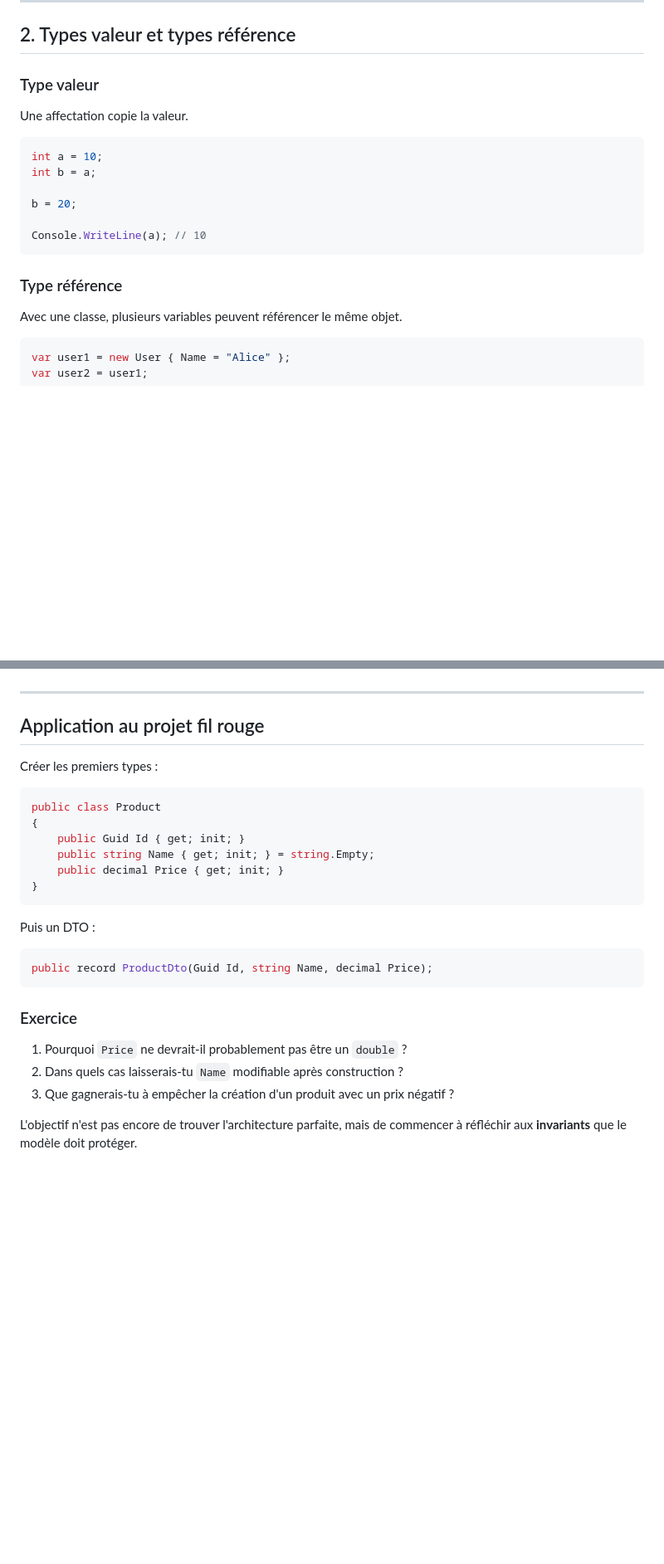
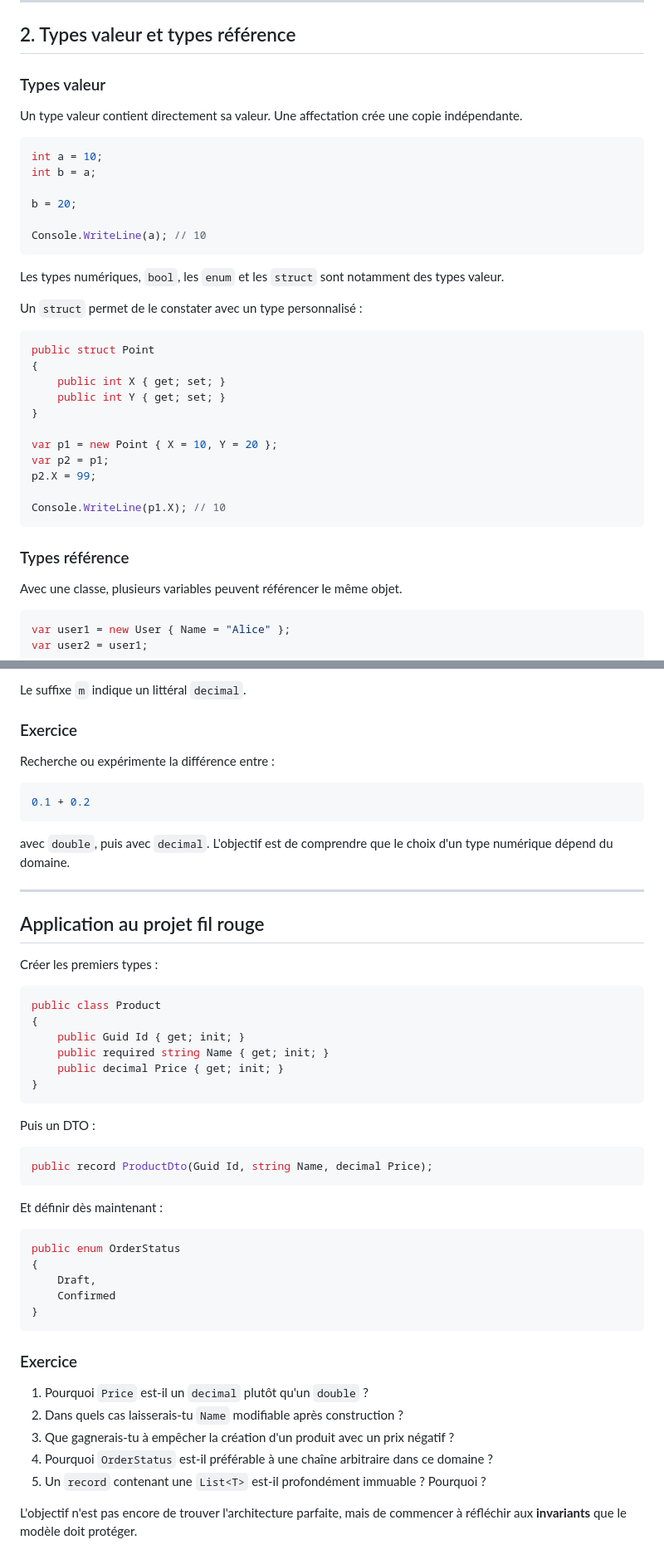
Before and after one commit to SimonGelbart/formation-dotnet, a Markdown page: workbook/01-typescript-vers-csharp.md, 2 parts joined by grey strips. Shown at 83% size. Rendered like a GitHub page; blank space fills up the shorter version.

````diff
--- a/workbook/01-typescript-vers-csharp.md
+++ b/workbook/01-typescript-vers-csharp.md
@@ -41,9 +43,9 @@ value = 42;
 
 ## 2. Types valeur et types référence
 
-### Type valeur
+### Types valeur
 
-Une affectation copie la valeur.
+Un type valeur contient directement sa valeur. Une affectation crée une copie indépendante.
 
 ```csharp
 int a = 10;
@@ -54,7 +56,25 @@ b = 20;
 Console.WriteLine(a); // 10
 ```
 
-### Type référence
+Les types numériques, `bool`, les `enum` et les `struct` sont notamment des types valeur.
+
+Un `struct` permet de le constater avec un type personnalisé :
+
+```csharp
+public struct Point
+{
+    public int X { get; set; }
+    public int Y { get; set; }
+}
+
+var p1 = new Point { X = 10, Y = 20 };
+var p2 = p1;
+p2.X = 99;
+
+Console.WriteLine(p1.X); // 10
+```
+
+### Types référence
 
 Avec une classe, plusieurs variables peuvent référencer le même objet.
 
@@ -244,3 +361,14 @@ Les records offrent notamment une sémantique de comparaison par valeur plus nat
+Le suffixe `m` indique un littéral `decimal`.
+
+### Exercice
+
+Recherche ou expérimente la différence entre :
+
+```csharp
+0.1 + 0.2
+```
+
+avec `double`, puis avec `decimal`. L'objectif est de comprendre que le choix d'un type numérique dépend du domaine.
 
 ---
 
@@ -252,7 +380,7 @@ Créer les premiers types :
 public class Product
 {
     public Guid Id { get; init; }
-    public string Name { get; init; } = string.Empty;
+    public required string Name { get; init; }
     public decimal Price { get; init; }
 }
 ```
@@ -263,10 +391,22 @@ Puis un DTO :
 public record ProductDto(Guid Id, string Name, decimal Price);
 ```
 
+Et définir dès maintenant :
+
+```csharp
+public enum OrderStatus
+{
+    Draft,
+    Confirmed
+}
+```
+
 ### Exercice
 
-1. Pourquoi `Price` ne devrait-il probablement pas être un `double` ?
+1. Pourquoi `Price` est-il un `decimal` plutôt qu'un `double` ?
 2. Dans quels cas laisserais-tu `Name` modifiable après construction ?
 3. Que gagnerais-tu à empêcher la création d'un produit avec un prix négatif ?
+4. Pourquoi `OrderStatus` est-il préférable à une chaîne arbitraire dans ce domaine ?
+5. Un `record` contenant une `List<T>` est-il profondément immuable ? Pourquoi ?
 
 L'objectif n'est pas encore de trouver l'architecture parfaite, mais de commencer à réfléchir aux **invariants** que le modèle doit protéger.
````
Also changed, not shown: other parts of workbook/01-typescript-vers-csharp.md (+103 -4 lines).
